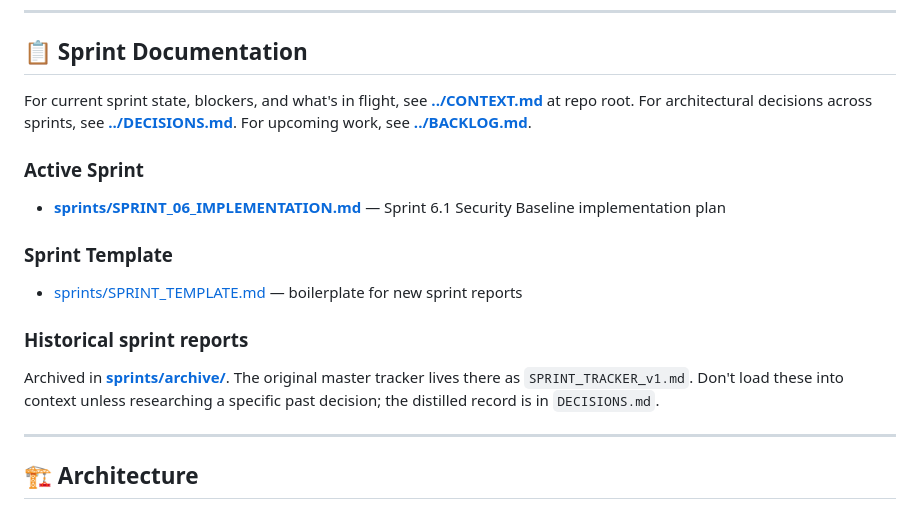
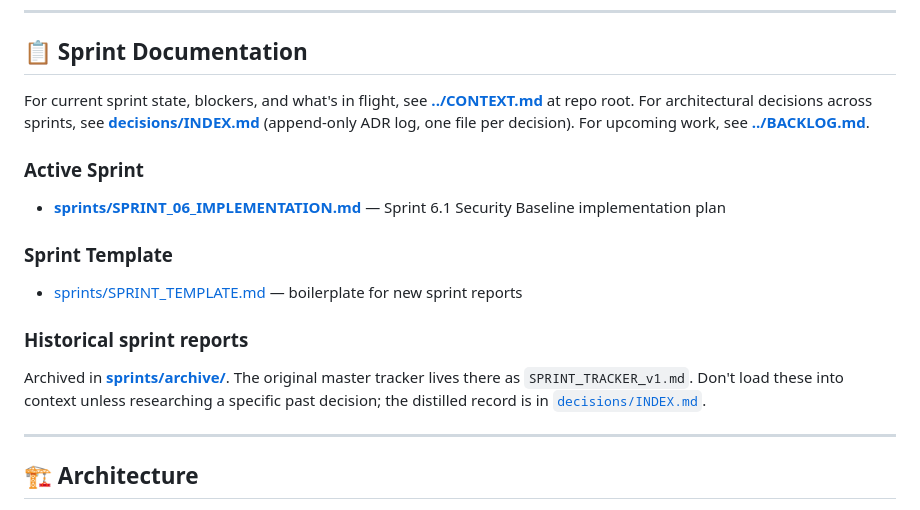
Before and after one commit to jagnyesh/researchflow, a Markdown page: docs/README.md, the part around the change. GitHub-like rendering.

```diff
--- a/docs/README.md
+++ b/docs/README.md
@@ -167,7 +167,7 @@ Welcome to the ResearchFlow documentation! This guide helps you navigate the ext
 
 ## 📋 Sprint Documentation
 
-For current sprint state, blockers, and what's in flight, see **[../CONTEXT.md](../CONTEXT.md)** at repo root. For architectural decisions across sprints, see **[../DECISIONS.md](../DECISIONS.md)**. For upcoming work, see **[../BACKLOG.md](../BACKLOG.md)**.
+For current sprint state, blockers, and what's in flight, see **[../CONTEXT.md](../CONTEXT.md)** at repo root. For architectural decisions across sprints, see **[decisions/INDEX.md](decisions/INDEX.md)** (append-only ADR log, one file per decision). For upcoming work, see **[../BACKLOG.md](../BACKLOG.md)**.
 
 ### Active Sprint
 - **[sprints/SPRINT_06_IMPLEMENTATION.md](sprints/SPRINT_06_IMPLEMENTATION.md)** — Sprint 6.1 Security Baseline implementation plan
@@ -177,7 +177,7 @@ For current sprint state, blockers, and what's in flight, see **[../CONTEXT.md](
 
 ### Historical sprint reports
 
-Archived in **[sprints/archive/](sprints/archive/)**. The original master tracker lives there as `SPRINT_TRACKER_v1.md`. Don't load these into context unless researching a specific past decision; the distilled record is in `DECISIONS.md`.
+Archived in **[sprints/archive/](sprints/archive/)**. The original master tracker lives there as `SPRINT_TRACKER_v1.md`. Don't load these into context unless researching a specific past decision; the distilled record is in [`decisions/INDEX.md`](decisions/INDEX.md).
 
 ---
 
```
Also changed, not shown: CLAUDE.md (+3 -3 lines), DECISIONS.md (deleted, +0 -5 lines).
